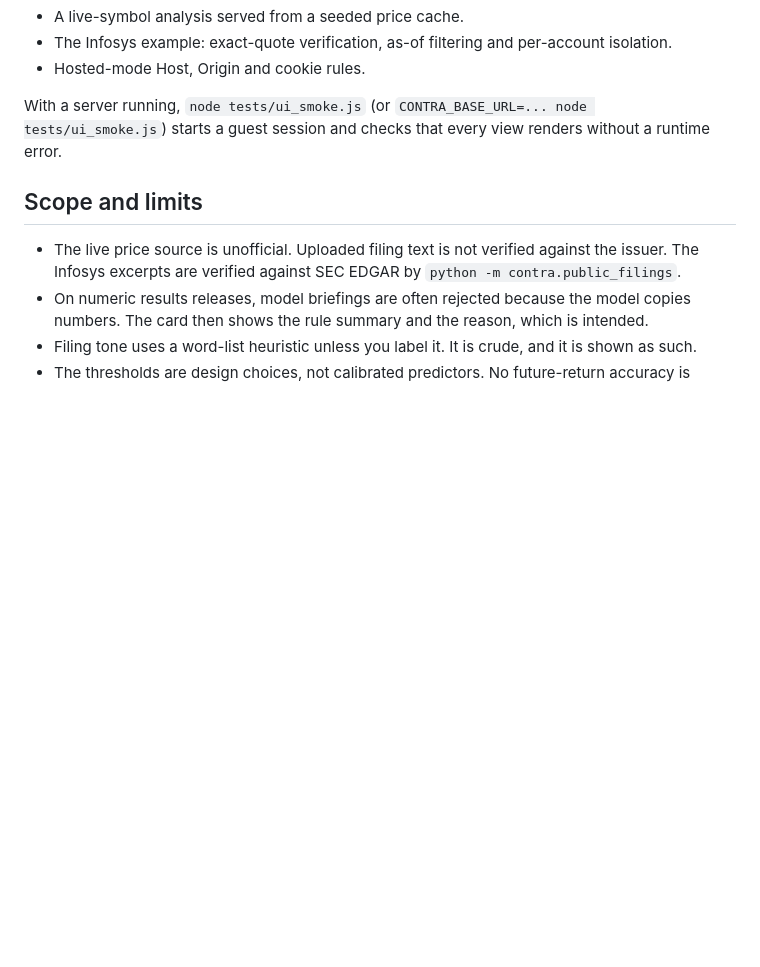
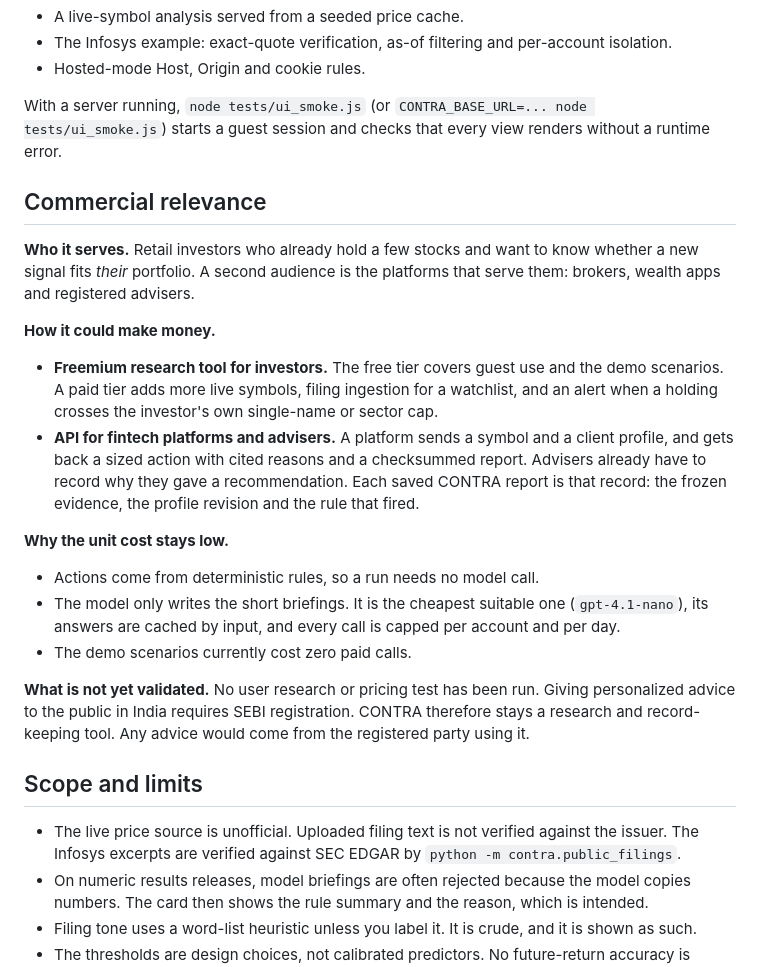
Before and after one commit to GuTS805/CONTRA, a Markdown page: README.md, the part around the change. GitHub-like rendering; blank space fills up the shorter version.

Commit message:
Add commercial relevance section to README

```diff
--- a/README.md
+++ b/README.md
@@ -134,6 +134,21 @@ The tests cover:
 
 With a server running, `node tests/ui_smoke.js` (or `CONTRA_BASE_URL=... node tests/ui_smoke.js`) starts a guest session and checks that every view renders without a runtime error.
 
+## Commercial relevance
+
+**Who it serves.** Retail investors who already hold a few stocks and want to know whether a new signal fits *their* portfolio. A second audience is the platforms that serve them: brokers, wealth apps and registered advisers.
+
+**How it could make money.**
+- **Freemium research tool for investors.** The free tier covers guest use and the demo scenarios. A paid tier adds more live symbols, filing ingestion for a watchlist, and an alert when a holding crosses the investor's own single-name or sector cap.
+- **API for fintech platforms and advisers.** A platform sends a symbol and a client profile, and gets back a sized action with cited reasons and a checksummed report. Advisers already have to record why they gave a recommendation. Each saved CONTRA report is that record: the frozen evidence, the profile revision and the rule that fired.
+
+**Why the unit cost stays low.**
+- Actions come from deterministic rules, so a run needs no model call.
+- The model only writes the short briefings. It is the cheapest suitable one (`gpt-4.1-nano`), its answers are cached by input, and every call is capped per account and per day.
+- The demo scenarios currently cost zero paid calls.
+
+**What is not yet validated.** No user research or pricing test has been run. Giving personalized advice to the public in India requires SEBI registration. CONTRA therefore stays a research and record-keeping tool. Any advice would come from the registered party using it.
+
 ## Scope and limits
 
 - The live price source is unofficial. Uploaded filing text is not verified against the issuer. The Infosys excerpts are verified against SEC EDGAR by `python -m contra.public_filings`.
```
